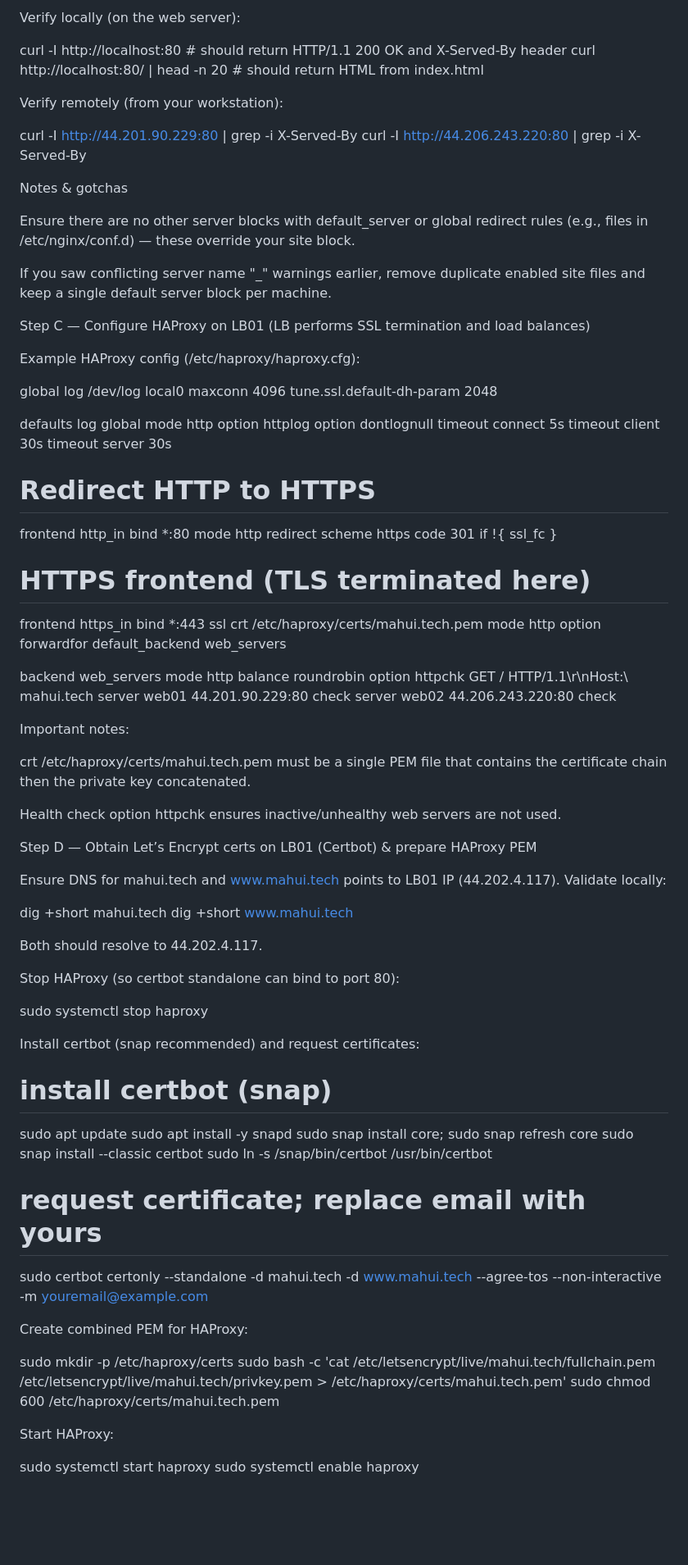
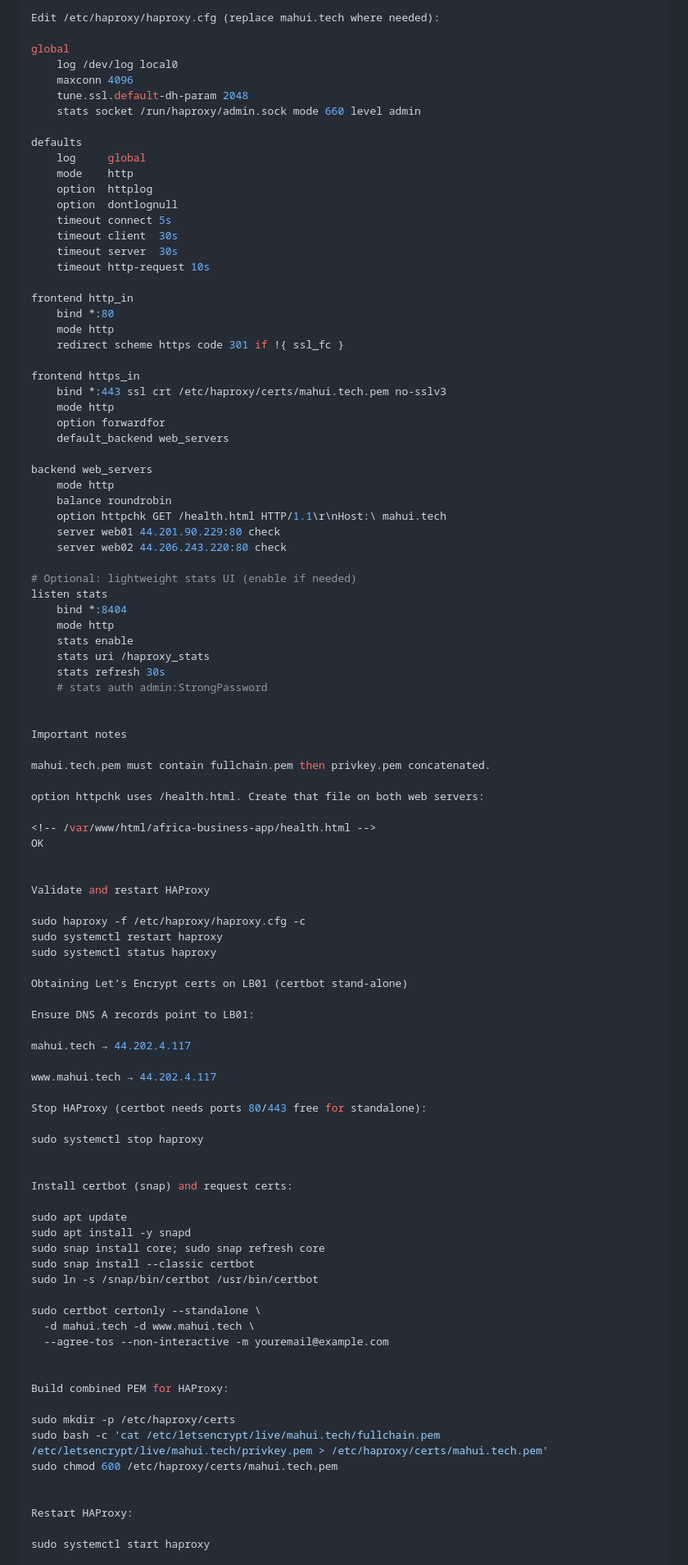
Before and after one commit to Kiguru-Alu/africa-business-app, a Markdown page: README.md, the part around one of its changes. Shown at 82% size. GitHub-like rendering; blank space fills up the shorter version.

```diff
--- a/README.md
+++ b/README.md
@@ -149,30 +159,11 @@ sudo systemctl reload nginx
 
-Verify locally (on the web server):
-
-curl -I http://localhost:80      # should return HTTP/1.1 200 OK and X-Served-By header
-curl http://localhost:80/ | head -n 20  # should return HTML from index.html
-
-
-Verify remotely (from your workstation):
-
-curl -I http://44.201.90.229:80 | grep -i X-Served-By
-curl -I http://44.206.243.220:80 | grep -i X-Served-By
-
-
-Notes & gotchas
-
-Ensure there are no other server blocks with default_server or global redirect rules (e.g., files in /etc/nginx/conf.d) — these override your site block.
-
-If you saw conflicting server name "_" warnings earlier, remove duplicate enabled site files and keep a single default server block per machine.
-
-Step C — Configure HAProxy on LB01 (LB performs SSL termination and load balances)
-
-Example HAProxy config (/etc/haproxy/haproxy.cfg):
+Edit /etc/haproxy/haproxy.cfg (replace mahui.tech where needed):
 
 global
     log /dev/log local0
     maxconn 4096
     tune.ssl.default-dh-param 2048
+    stats socket /run/haproxy/admin.sock mode 660 level admin
 
 defaults
     log     global
@@ -182,16 +173,15 @@ defaults
     timeout connect 5s
     timeout client  30s
     timeout server  30s
+    timeout http-request 10s
 
-# Redirect HTTP to HTTPS
 frontend http_in
     bind *:80
     mode http
     redirect scheme https code 301 if !{ ssl_fc }
 
-# HTTPS frontend (TLS terminated here)
 frontend https_in
-    bind *:443 ssl crt /etc/haproxy/certs/mahui.tech.pem
+    bind *:443 ssl crt /etc/haproxy/certs/mahui.tech.pem no-sslv3
     mode http
     option forwardfor
     default_backend web_servers
@@ -199,55 +189,71 @@ frontend https_in
 backend web_servers
     mode http
     balance roundrobin
-    option httpchk GET / HTTP/1.1\r\nHost:\ mahui.tech
+    option httpchk GET /health.html HTTP/1.1\r\nHost:\ mahui.tech
     server web01 44.201.90.229:80 check
     server web02 44.206.243.220:80 check
 
-
-Important notes:
-
-crt /etc/haproxy/certs/mahui.tech.pem must be a single PEM file that contains the certificate chain then the private key concatenated.
-
-Health check option httpchk ensures inactive/unhealthy web servers are not used.
-
-Step D — Obtain Let’s Encrypt certs on LB01 (Certbot) & prepare HAProxy PEM
-
-Ensure DNS for mahui.tech and www.mahui.tech points to LB01 IP (44.202.4.117). Validate locally:
-
-dig +short mahui.tech
-dig +short www.mahui.tech
+# Optional: lightweight stats UI (enable if needed)
+listen stats
+    bind *:8404
+    mode http
+    stats enable
+    stats uri /haproxy_stats
+    stats refresh 30s
+    # stats auth admin:StrongPassword
 
 
-Both should resolve to 44.202.4.117.
+Important notes
 
-Stop HAProxy (so certbot standalone can bind to port 80):
+mahui.tech.pem must contain fullchain.pem then privkey.pem concatenated.
+
+option httpchk uses /health.html. Create that file on both web servers:
+
+<!-- /var/www/html/africa-business-app/health.html -->
+OK
+
+
+Validate and restart HAProxy
+
+sudo haproxy -f /etc/haproxy/haproxy.cfg -c
+sudo systemctl restart haproxy
+sudo systemctl status haproxy
+
+Obtaining Let’s Encrypt certs on LB01 (certbot stand-alone)
+
+Ensure DNS A records point to LB01:
+
+mahui.tech → 44.202.4.117
+
+www.mahui.tech → 44.202.4.117
+
+Stop HAProxy (certbot needs ports 80/443 free for standalone):
 
 sudo systemctl stop haproxy
 
 
-Install certbot (snap recommended) and request certificates:
+Install certbot (snap) and request certs:
 
-# install certbot (snap)
 sudo apt update
 sudo apt install -y snapd
 sudo snap install core; sudo snap refresh core
 sudo snap install --classic certbot
 sudo ln -s /snap/bin/certbot /usr/bin/certbot
 
-# request certificate; replace email with yours
-sudo certbot certonly --standalone -d mahui.tech -d www.mahui.tech --agree-tos --non-interactive -m youremail@example.com
+sudo certbot certonly --standalone \
+  -d mahui.tech -d www.mahui.tech \
+  --agree-tos --non-interactive -m youremail@example.com
 
 
-Create combined PEM for HAProxy:
+Build combined PEM for HAProxy:
 
 sudo mkdir -p /etc/haproxy/certs
 sudo bash -c 'cat /etc/letsencrypt/live/mahui.tech/fullchain.pem /etc/letsencrypt/live/mahui.tech/privkey.pem > /etc/haproxy/certs/mahui.tech.pem'
 sudo chmod 600 /etc/haproxy/certs/mahui.tech.pem
 
 
-Start HAProxy:
+Restart HAProxy:
 
 sudo systemctl start haproxy
-sudo systemctl enable haproxy
 
 
```
Also changed, not shown: other parts of README.md (+220 -91 lines).
